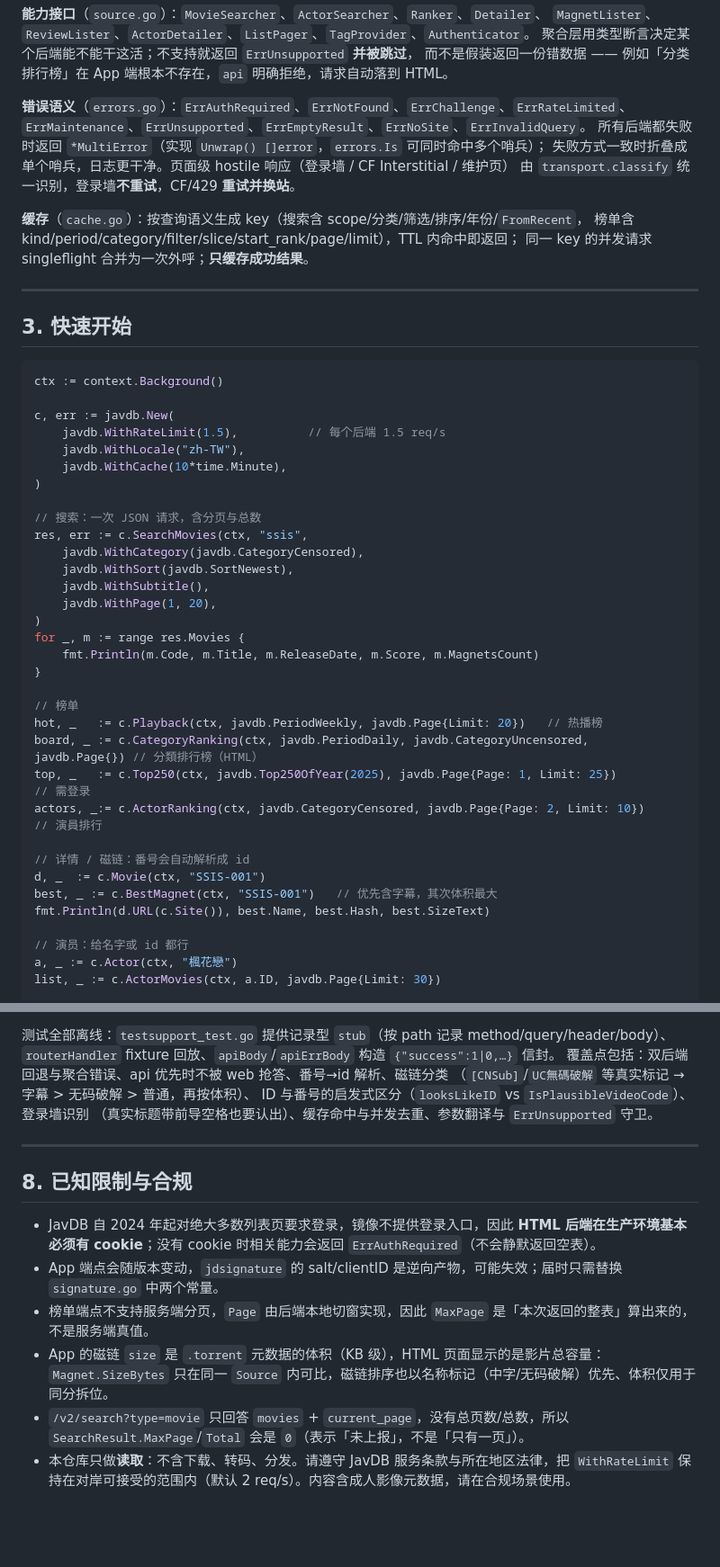
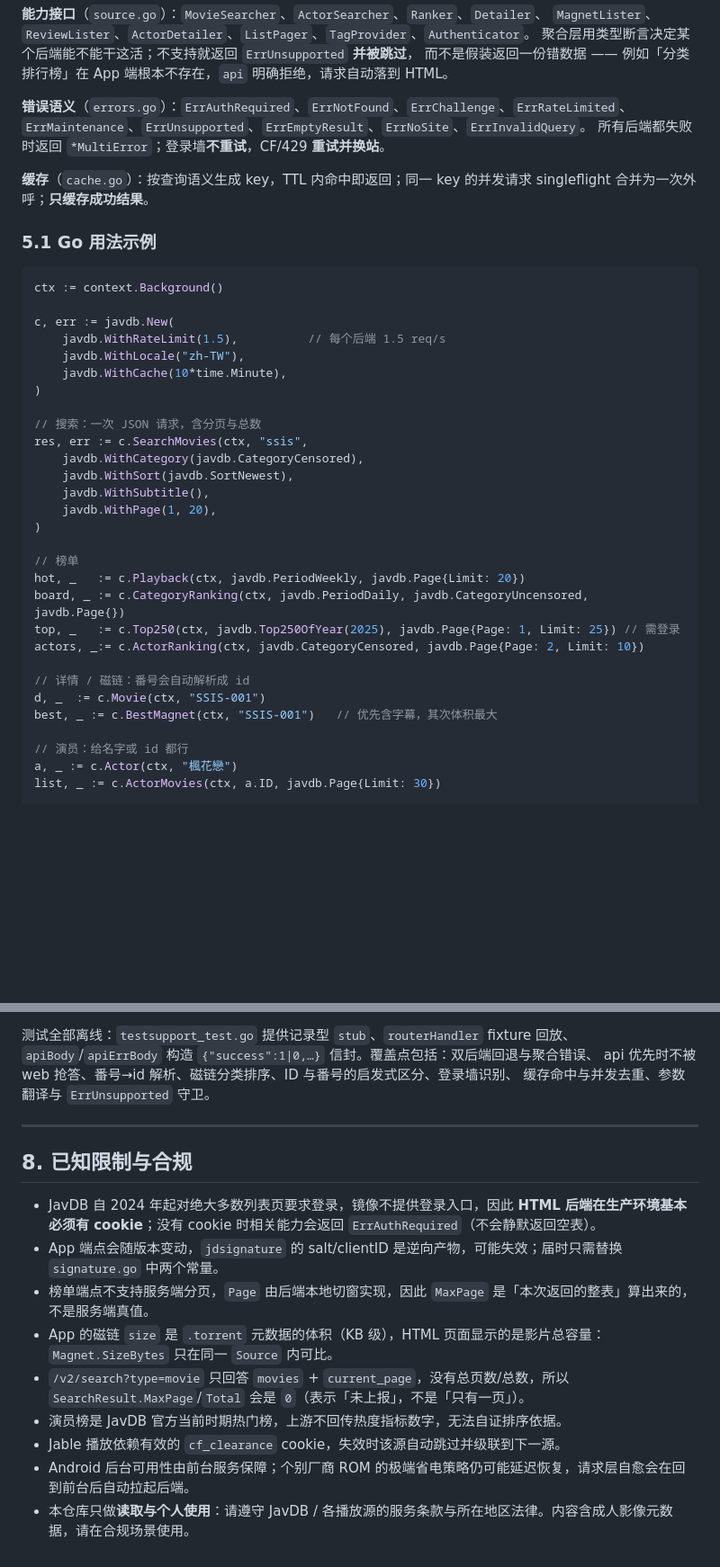
Before and after one commit to PlasmolysisMango/videoviewer, a Markdown page: README.md, 2 parts joined by grey strips. Shown at 90% size. Drawn GitHub-style; blank space fills up the shorter version.

Commit message:
docs: rewrite README as the project-wide guide and drop the outdated APP_README

````diff
--- a/README.md
+++ b/README.md
@@ -77,17 +163,12 @@ salt        = 71cf27bb…a199e7d5a…（128 位 hex，来自 app 二进制）
 
 **错误语义**（`errors.go`）：`ErrAuthRequired`、`ErrNotFound`、`ErrChallenge`、`ErrRateLimited`、
 `ErrMaintenance`、`ErrUnsupported`、`ErrEmptyResult`、`ErrNoSite`、`ErrInvalidQuery`。
-所有后端都失败时返回 `*MultiError`（实现 `Unwrap() []error`，`errors.Is` 可同时命中多个哨兵）；
-失败方式一致时折叠成单个哨兵，日志更干净。页面级 hostile 响应（登录墙 / CF Interstitial / 维护页）
-由 `transport.classify` 统一识别，登录墙**不重试**，CF/429 **重试并换站**。
+所有后端都失败时返回 `*MultiError`；登录墙**不重试**，CF/429 **重试并换站**。
 
-**缓存**（`cache.go`）：按查询语义生成 key（搜索含 scope/分类/筛选/排序/年份/`FromRecent`，
-榜单含 kind/period/category/filter/slice/start_rank/page/limit），TTL 内命中即返回；
-同一 key 的并发请求 singleflight 合并为一次外呼；**只缓存成功结果**。
+**缓存**（`cache.go`）：按查询语义生成 key，TTL 内命中即返回；同一 key 的并发请求
+singleflight 合并为一次外呼；**只缓存成功结果**。
 
----
-
-## 3. 快速开始
+### 5.1 Go 用法示例
 
 ```go
 ctx := context.Background()
@@ -105,20 +186,16 @@ res, err := c.SearchMovies(ctx, "ssis",
     javdb.WithSubtitle(),
     javdb.WithPage(1, 20),
 )
-for _, m := range res.Movies {
-    fmt.Println(m.Code, m.Title, m.ReleaseDate, m.Score, m.MagnetsCount)
-}
 
 // 榜单
-hot, _   := c.Playback(ctx, javdb.PeriodWeekly, javdb.Page{Limit: 20})   // 热播榜
-board, _ := c.CategoryRanking(ctx, javdb.PeriodDaily, javdb.CategoryUncensored, javdb.Page{}) // 分類排行榜（HTML）
-top, _   := c.Top250(ctx, javdb.Top250OfYear(2025), javdb.Page{Page: 1, Limit: 25})           // 需登录
-actors, _:= c.ActorRanking(ctx, javdb.CategoryCensored, javdb.Page{Page: 2, Limit: 10})       // 演員排行
+hot, _   := c.Playback(ctx, javdb.PeriodWeekly, javdb.Page{Limit: 20})
+board, _ := c.CategoryRanking(ctx, javdb.PeriodDaily, javdb.CategoryUncensored, javdb.Page{})
+top, _   := c.Top250(ctx, javdb.Top250OfYear(2025), javdb.Page{Page: 1, Limit: 25}) // 需登录
+actors, _:= c.ActorRanking(ctx, javdb.CategoryCensored, javdb.Page{Page: 2, Limit: 10})
 
 // 详情 / 磁链：番号会自动解析成 id
 d, _  := c.Movie(ctx, "SSIS-001")
 best, _ := c.BestMagnet(ctx, "SSIS-001")   // 优先含字幕，其次体积最大
-fmt.Println(d.URL(c.Site()), best.Name, best.Hash, best.SizeText)
 
 // 演员：给名字或 id 都行
 a, _ := c.Actor(ctx, "楓花戀")
@@ -240,11 +288,9 @@ go test ./pkg/javdb/ -race
 ```
 
-测试全部离线：`testsupport_test.go` 提供记录型 `stub`（按 path 记录 method/query/header/body）、
-`routerHandler` fixture 回放、`apiBody`/`apiErrBody` 构造 `{"success":1|0,…}` 信封。
-覆盖点包括：双后端回退与聚合错误、api 优先时不被 web 抢答、番号→id 解析、磁链分类
-（`[CNSub]`/`UC無碼破解` 等真实标记 → 字幕 > 无码破解 > 普通，再按体积）、
-ID 与番号的启发式区分（`looksLikeID` vs `IsPlausibleVideoCode`）、登录墙识别
-（真实标题带前导空格也要认出）、缓存命中与并发去重、参数翻译与 `ErrUnsupported` 守卫。
+测试全部离线：`testsupport_test.go` 提供记录型 `stub`、`routerHandler` fixture 回放、
+`apiBody`/`apiErrBody` 构造 `{"success":1|0,…}` 信封。覆盖点包括：双后端回退与聚合错误、
+api 优先时不被 web 抢答、番号→id 解析、磁链分类排序、ID 与番号的启发式区分、登录墙识别、
+缓存命中与并发去重、参数翻译与 `ErrUnsupported` 守卫。
 
 ---
 
@@ -253,6 +299,9 @@ ID 与番号的启发式区分（`looksLikeID` vs `IsPlausibleVideoCode`）、
 - JavDB 自 2024 年起对绝大多数列表页要求登录，镜像不提供登录入口，因此 **HTML 后端在生产环境基本必须有 cookie**；没有 cookie 时相关能力会返回 `ErrAuthRequired`（不会静默返回空表）。
 - App 端点会随版本变动，`jdsignature` 的 salt/clientID 是逆向产物，可能失效；届时只需替换 `signature.go` 中两个常量。
 - 榜单端点不支持服务端分页，`Page` 由后端本地切窗实现，因此 `MaxPage` 是「本次返回的整表」算出来的，不是服务端真值。
-- App 的磁链 `size` 是 `.torrent` 元数据的体积（KB 级），HTML 页面显示的是影片总容量：`Magnet.SizeBytes` 只在同一 `Source` 内可比，磁链排序也以名称标记（中字/无码破解）优先、体积仅用于同分拆位。
+- App 的磁链 `size` 是 `.torrent` 元数据的体积（KB 级），HTML 页面显示的是影片总容量：`Magnet.SizeBytes` 只在同一 `Source` 内可比。
 - `/v2/search?type=movie` 只回答 `movies` + `current_page`，没有总页数/总数，所以 `SearchResult.MaxPage`/`Total` 会是 `0`（表示「未上报」，不是「只有一页」）。
-- 本仓库只做**读取**：不含下载、转码、分发。请遵守 JavDB 服务条款与所在地区法律，把 `WithRateLimit` 保持在对岸可接受的范围内（默认 2 req/s）。内容含成人影像元数据，请在合规场景使用。
+- 演员榜是 JavDB 官方当前时期热门榜，上游不回传热度指标数字，无法自证排序依据。
+- Jable 播放依赖有效的 `cf_clearance` cookie，失效时该源自动跳过并级联到下一源。
+- Android 后台可用性由前台服务保障；个别厂商 ROM 的极端省电策略仍可能延迟恢复，请求层自愈会在回到前台后自动拉起后端。
+- 本仓库只做**读取与个人使用**：请遵守 JavDB / 各播放源的服务条款与所在地区法律。内容含成人影像元数据，请在合规场景使用。
````
Also changed, not shown: other parts of README.md (+162 -105 lines), APP_README.md (deleted, +0 -147 lines).
